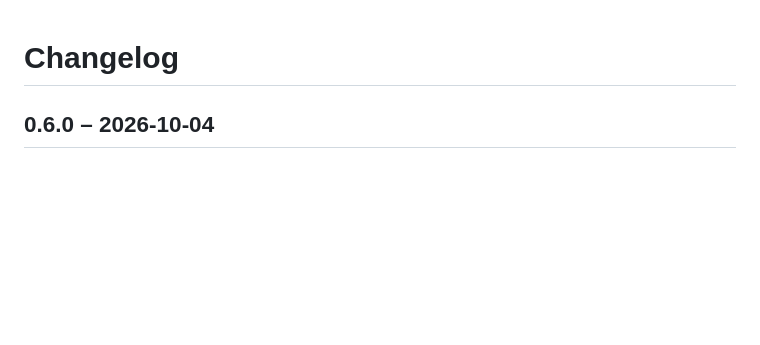
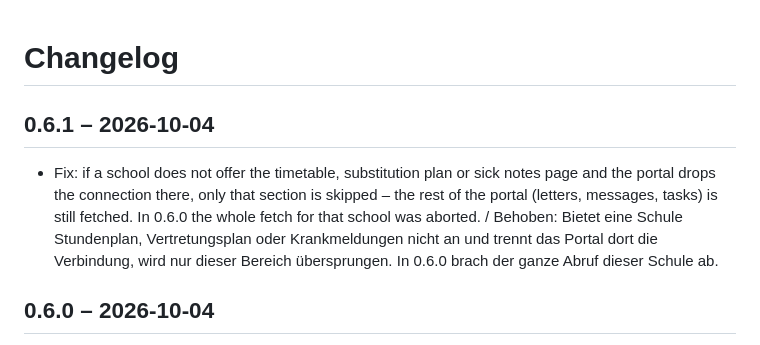
Before and after one commit to FabusMingAI/ha-schulmanager, a Markdown page: CHANGELOG.md, the part around the change. Drawn GitHub-style; blank space fills up the shorter version.

```diff
--- a/CHANGELOG.md
+++ b/CHANGELOG.md
@@ -1,4 +1,8 @@
 # Changelog
+
+## 0.6.1 – 2026-10-04
+
+- Fix: if a school does not offer the timetable, substitution plan or sick notes page and the portal drops the connection there, only that section is skipped – the rest of the portal (letters, messages, tasks) is still fetched. In 0.6.0 the whole fetch for that school was aborted. / Behoben: Bietet eine Schule Stundenplan, Vertretungsplan oder Krankmeldungen nicht an und trennt das Portal dort die Verbindung, wird nur dieser Bereich übersprungen. In 0.6.0 brach der ganze Abruf dieser Schule ab.
 
 ## 0.6.0 – 2026-10-04
 
```
Also changed, not shown: README.de.md (+1 -1 lines), README.md (+1 -1 lines).
